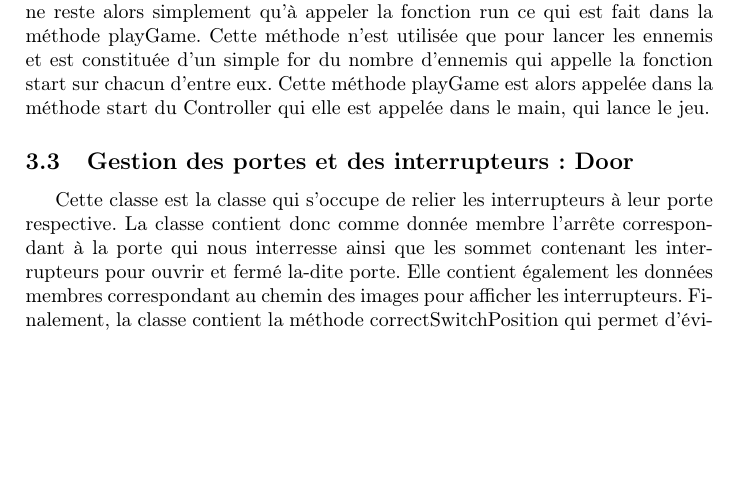
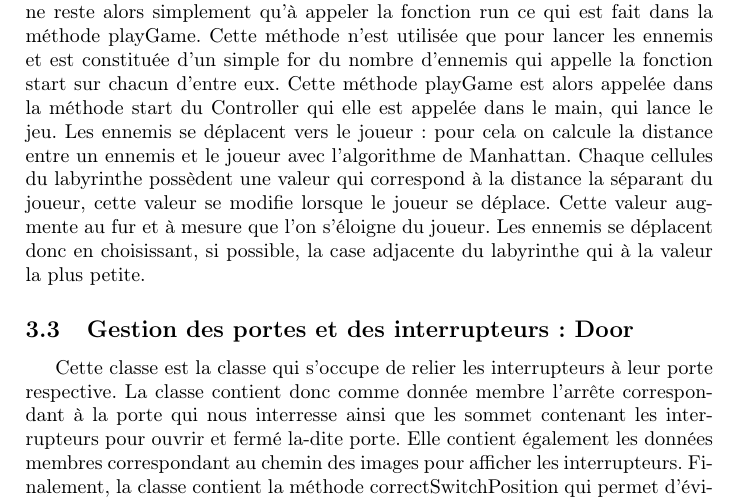
Before and after one commit to probakilla/labyrinth_java, a LaTeX document (rapport.tex): part of page 5 of 6, cut so that both start at the same text, the shorter picture padded with empty space. Compiled offline with pdfLaTeX.

Commit message:
modif deplacement ennemis rapport

```diff
--- a/rapport.tex
+++ b/rapport.tex
@@ -51,9 +51,7 @@ Dans la méthode start du Controller, nous avons une fonction handle qui sert à
 
 \subsection {Déplacement des ennemis}
 Contrairement au joueur, les ennemis ne sont pas des Singletons, nous avons donc dû instancier les ennemis dans le Controller pour la gestion de leur déplacements. Les ennemis sont créés lors de l'instanciation du Controller (qui est un Singleton), et leur emplacement est défini dans une boucle for du nombre d'ennemis dans la méthode init du Controller. Vu que les ennemis sont des threads, leur déplacement se fait automatiquement et de manière indépendante grâce à la méthode run implémentée dans la classe Enemy que nous avons détaillé. Il ne reste alors simplement qu'à appeler la fonction run ce qui est fait dans la méthode playGame. Cette méthode n'est utilisée que pour lancer les ennemis et est constituée d'un simple for du nombre d'ennemis qui appelle la fonction start sur chacun d'entre eux. Cette méthode playGame est alors appelée dans la méthode start du Controller qui elle est appelée dans le main, qui lance le jeu.
-
-
-
+Les ennemis se déplacent vers le joueur : pour cela on calcule la distance entre un ennemis et le joueur avec l'algorithme de Manhattan. Chaque cellules du labyrinthe possèdent une valeur qui correspond à la distance la séparant du joueur, cette valeur se modifie lorsque le joueur se déplace. Cette valeur augmente au fur et à mesure que l'on s'éloigne du joueur. Les ennemis se déplacent donc en choisissant, si possible, la case adjacente du labyrinthe qui à la valeur la plus petite.
 
 
 
```
